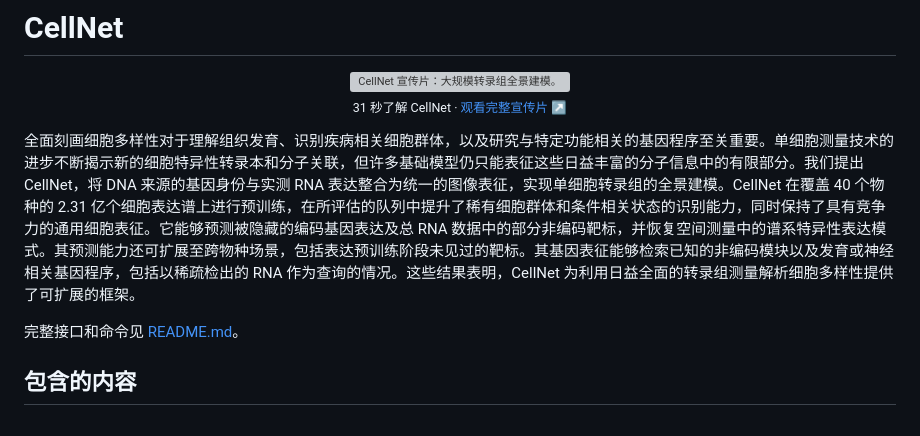
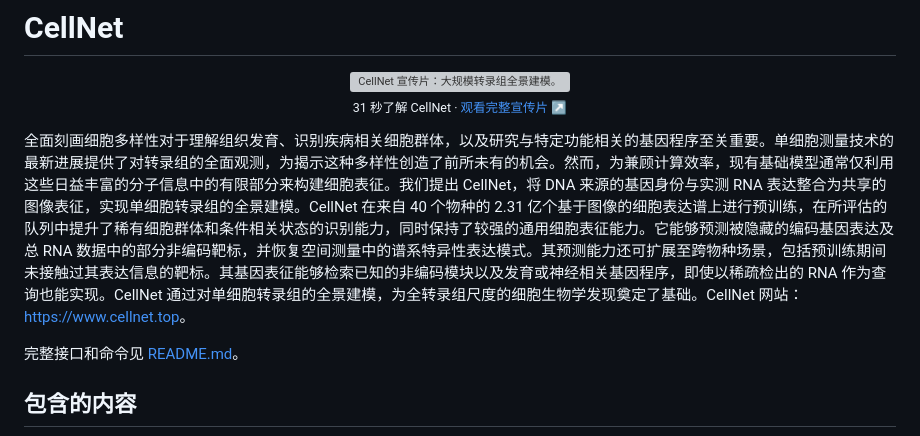
Before and after one commit to daydayup-xq/CellNet, a Markdown page: README.zh-CN.md, the part around the change. Drawn GitHub-style; grey boxes are pictures that could not be loaded.

Commit message:
Update CellNet abstracts and website link

```diff
--- a/README.zh-CN.md
+++ b/README.zh-CN.md
@@ -8,7 +8,7 @@
   <sub>31 秒了解 CellNet · <a href="https://daydayup-xq.github.io/CellNet/film/?v=7">观看完整宣传片 ↗</a></sub>
 </p>
 
-全面刻画细胞多样性对于理解组织发育、识别疾病相关细胞群体，以及研究与特定功能相关的基因程序至关重要。单细胞测量技术的进步不断揭示新的细胞特异性转录本和分子关联，但许多基础模型仍只能表征这些日益丰富的分子信息中的有限部分。我们提出 CellNet，将 DNA 来源的基因身份与实测 RNA 表达整合为统一的图像表征，实现单细胞转录组的全景建模。CellNet 在覆盖 40 个物种的 2.31 亿个细胞表达谱上进行预训练，在所评估的队列中提升了稀有细胞群体和条件相关状态的识别能力，同时保持了具有竞争力的通用细胞表征。它能够预测被隐藏的编码基因表达及总 RNA 数据中的部分非编码靶标，并恢复空间测量中的谱系特异性表达模式。其预测能力还可扩展至跨物种场景，包括表达预训练阶段未见过的靶标。其基因表征能够检索已知的非编码模块以及发育或神经相关基因程序，包括以稀疏检出的 RNA 作为查询的情况。这些结果表明，CellNet 为利用日益全面的转录组测量解析细胞多样性提供了可扩展的框架。
+全面刻画细胞多样性对于理解组织发育、识别疾病相关细胞群体，以及研究与特定功能相关的基因程序至关重要。单细胞测量技术的最新进展提供了对转录组的全面观测，为揭示这种多样性创造了前所未有的机会。然而，为兼顾计算效率，现有基础模型通常仅利用这些日益丰富的分子信息中的有限部分来构建细胞表征。我们提出 CellNet，将 DNA 来源的基因身份与实测 RNA 表达整合为共享的图像表征，实现单细胞转录组的全景建模。CellNet 在来自 40 个物种的 2.31 亿个基于图像的细胞表达谱上进行预训练，在所评估的队列中提升了稀有细胞群体和条件相关状态的识别能力，同时保持了较强的通用细胞表征能力。它能够预测被隐藏的编码基因表达及总 RNA 数据中的部分非编码靶标，并恢复空间测量中的谱系特异性表达模式。其预测能力还可扩展至跨物种场景，包括预训练期间未接触过其表达信息的靶标。其基因表征能够检索已知的非编码模块以及发育或神经相关基因程序，即使以稀疏检出的 RNA 作为查询也能实现。CellNet 通过对单细胞转录组的全景建模，为全转录组尺度的细胞生物学发现奠定了基础。CellNet 网站：[https://www.cellnet.top](https://www.cellnet.top)。
 
 完整接口和命令见 [README.md](README.md)。
 
```
Also changed, not shown: README.md (+1 -1 lines).
